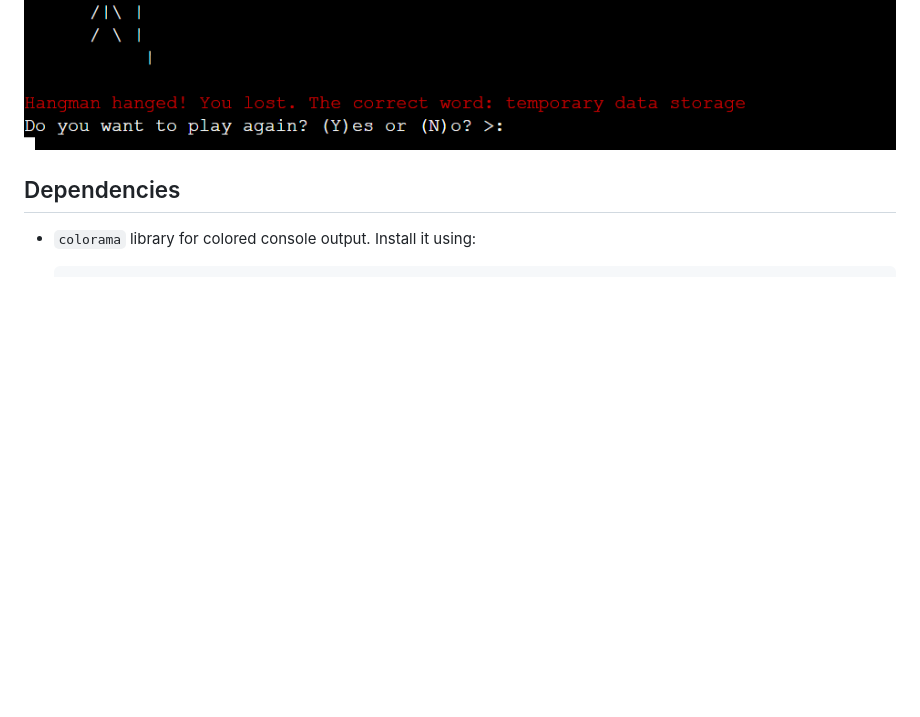
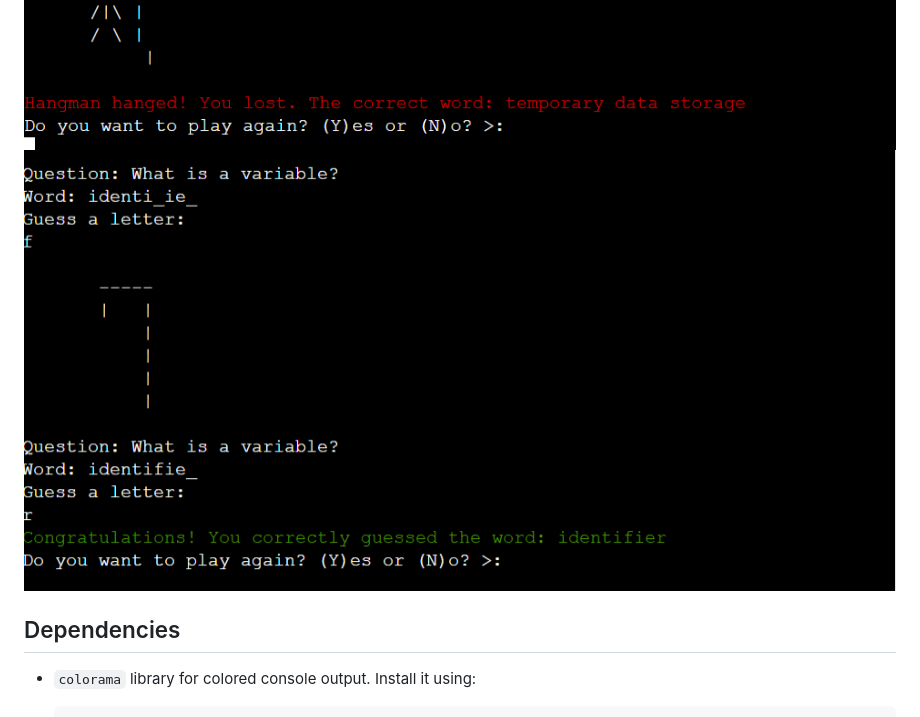
Before and after one commit to XOZANAYKUT/Hangman-Game, a Markdown page: README.md, the part around the change. Drawn GitHub-style; pictures changed too: media/hang6.png (added); blank space fills up the shorter version.

```diff
--- a/README.md
+++ b/README.md
@@ -21,7 +21,7 @@ ___
 ![Hangman](media/hang.png)
 ![Hangman](media/hang4.png)
 ![Hangman](media/Hang5.png)
-
+![Hangman](media/hang6.png)
 ## Dependencies
 - `colorama` library for colored console output. Install it using:
 
```
